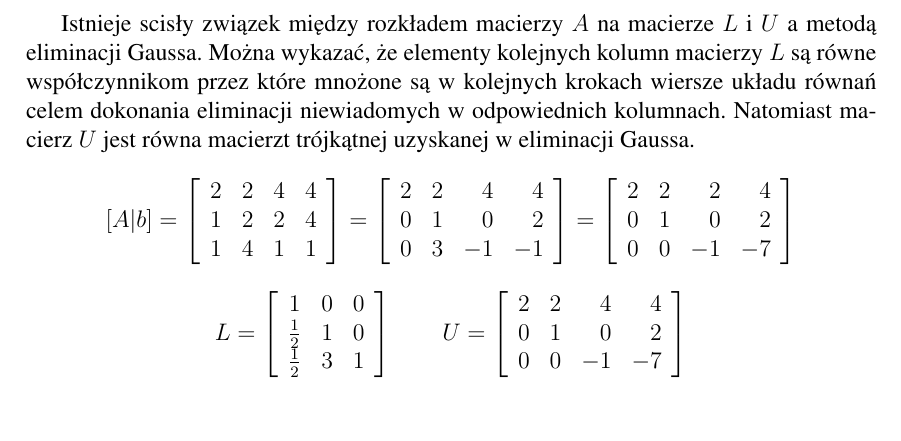
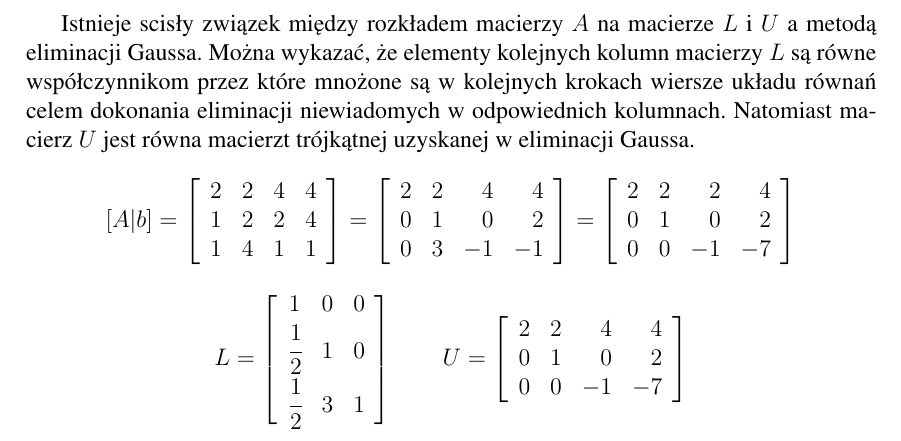
Before and after one commit to MaciejWadowski/Repogit, a LaTeX document (LaTeX/lab2/lab2_3.tex): part of the page, cut so that both start at the same text. Compiled offline with pdfLaTeX.

Commit message:
lab2_3 fixed

```diff
--- a/LaTeX/lab2/lab2_3.tex
+++ b/LaTeX/lab2/lab2_3.tex
@@ -3,7 +3,7 @@
 \usepackage[utf8]{inputenc}
 \usepackage{amssymb}
 \usepackage[polish]{babel}
-\usepackage{amsthm}
+\usepackage{amsmath}
 \usepackage{times}
 \usepackage{anysize}
 \usepackage{array}
@@ -37,8 +37,8 @@ $$[A|b] = \left[
 $$ L = \left[
 	\begin{array}{ccc}
 	1 & 0 & 0 \\
-	\frac{1}{2} & 1 & 0 \\
-	\frac{1}{2} & 3 & 1
+	\cfrac{1}{2} & 1 & 0 \\
+	\cfrac{1}{2} & 3 & 1
 	\end{array}
 	\right]
 	\qquad
```
